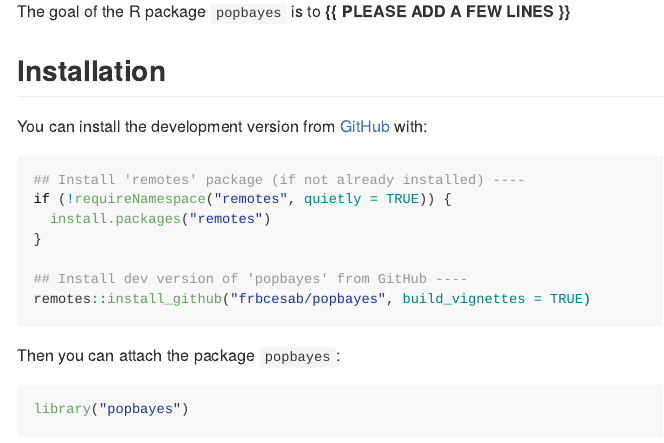
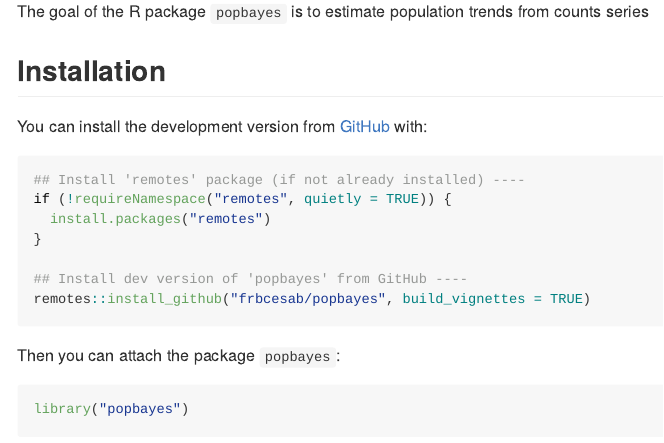
Before and after one commit to FRBCesab/popbayes, an R Markdown document (README.Rmd): the page in a window 1100 px wide, from 150 px down. The pictures show the output file README.md that the author committed with the source, drawn offline in the style of GitHub; badge pictures from the web are left out.

Commit message:
completed goal in readme

```diff
--- a/README.Rmd
+++ b/README.Rmd
@@ -28,7 +28,7 @@ popbayes
 <!-- badges: end -->
 
 
-The goal of the R package `popbayes` is to **{{ PLEASE ADD A FEW LINES }}**
+The goal of the R package `popbayes` is to estimate population trends from counts series
 
 
 
```
Also changed, not shown: README.md.
